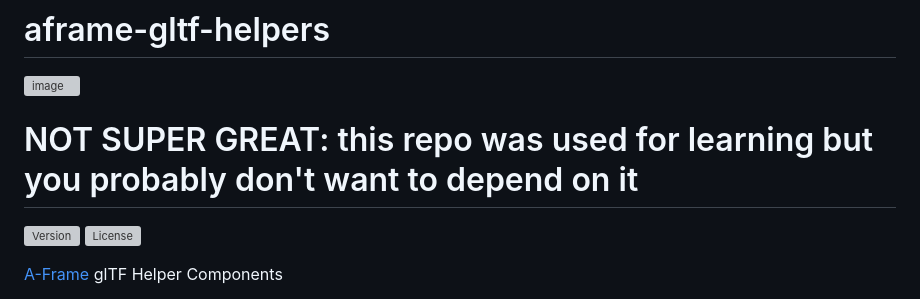
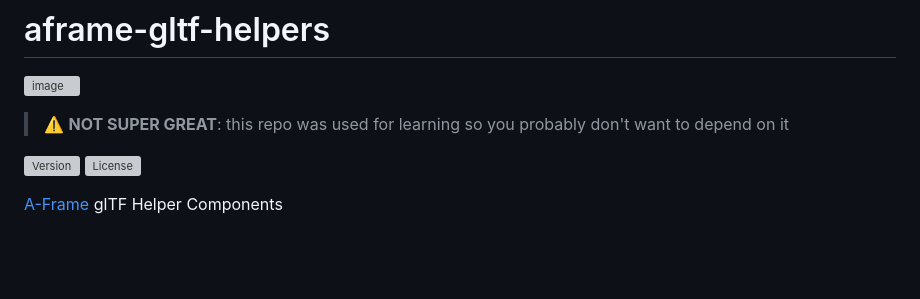
Before and after one commit to kfarr/aframe-gltf-helpers, a Markdown page: README.md, the part around the change. Rendered like a GitHub page; blank space fills up the shorter version; grey boxes are pictures that could not be loaded.

Commit message:
(!) not super great

```diff
--- a/README.md
+++ b/README.md
@@ -1,7 +1,7 @@
 # aframe-gltf-helpers
 
 ![image](https://user-images.githubusercontent.com/470477/213101219-02bb88e8-871b-4009-b685-a8f71212907c.jpg)
-# NOT SUPER GREAT: this repo was used for learning but you probably don't want to depend on it
+> :warning: **NOT SUPER GREAT**: this repo was used for learning so you probably don't want to depend on it
 
 [![Version](http://img.shields.io/npm/v/aframe-gltf-helpers.svg?style=flat-square)](https://npmjs.org/package/aframe-gltf-helpers)
 [![License](http://img.shields.io/npm/l/aframe-gltf-helpers.svg?style=flat-square?cachebust=true)](https://npmjs.org/package/aframe-gltf-helpers)
```
